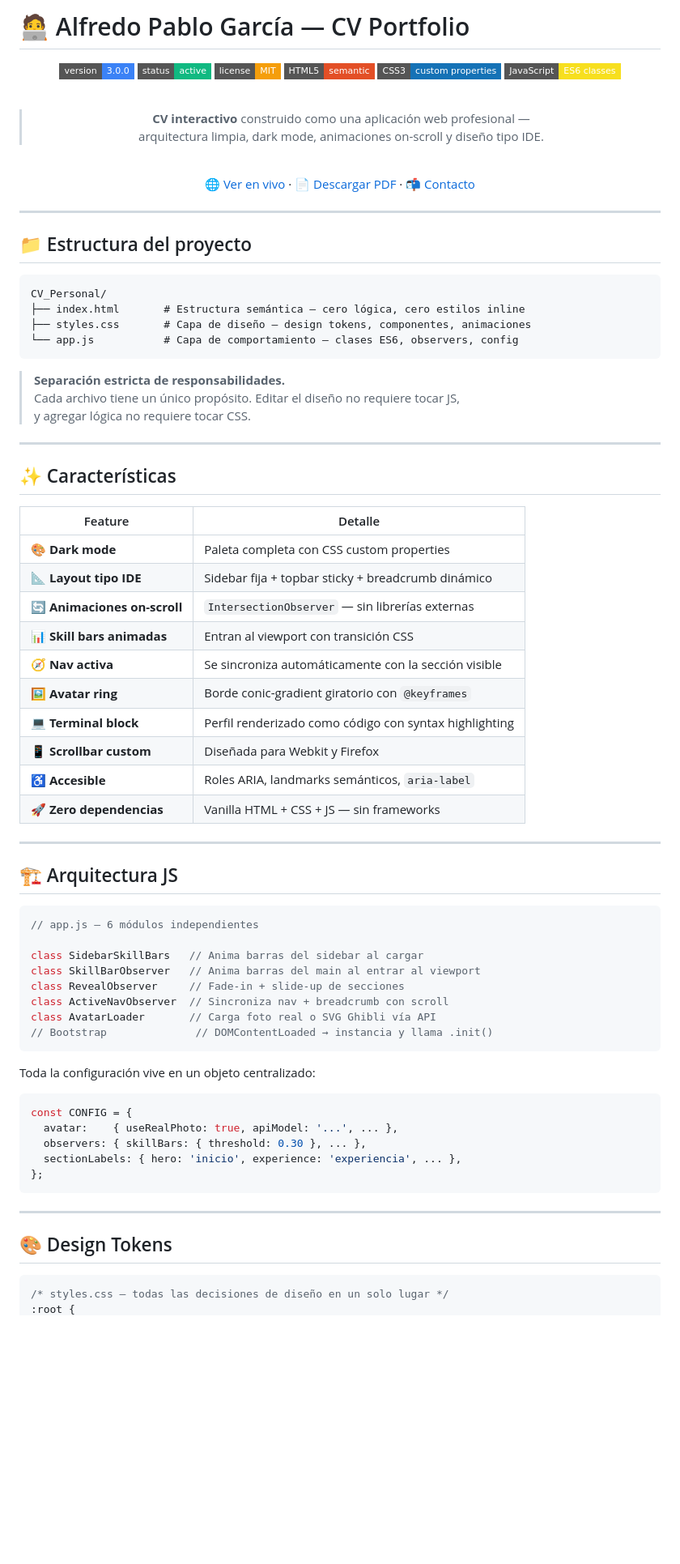
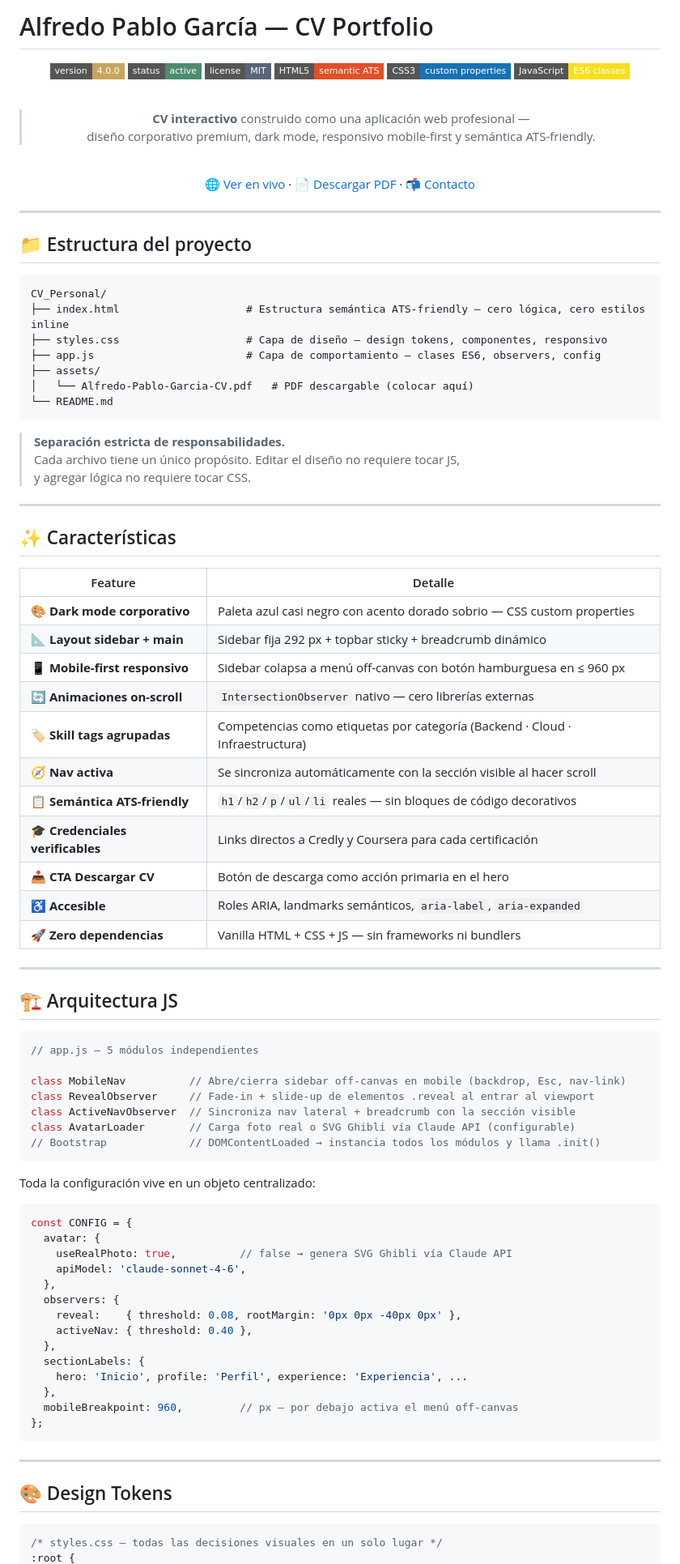
Before and after one commit to alfredo89953/CV_Personal, a Markdown page: README.md, the part around one of its changes. Shown at 81% size. Rendered like a GitHub page; badges without logos; blank space fills up the shorter version.

Commit message:
Subiendo actualizacion de README

````diff
--- a/README.md
+++ b/README.md
@@ -1,18 +1,18 @@
-# 🧑‍💻 Alfredo Pablo García — CV Portfolio
+# Alfredo Pablo García — CV Portfolio
 
 <div align="center">
 
-![Version](https://img.shields.io/badge/version-3.0.0-3B82F6?style=flat-square)
-![Status](https://img.shields.io/badge/status-active-10B981?style=flat-square)
-![License](https://img.shields.io/badge/license-MIT-F59E0B?style=flat-square)
-![HTML](https://img.shields.io/badge/HTML5-semantic-E34F26?style=flat-square&logo=html5&logoColor=white)
+![Version](https://img.shields.io/badge/version-4.0.0-C9A55C?style=flat-square)
+![Status](https://img.shields.io/badge/status-active-4D8C6F?style=flat-square)
+![License](https://img.shields.io/badge/license-MIT-5B6577?style=flat-square)
+![HTML](https://img.shields.io/badge/HTML5-semantic_ATS-E34F26?style=flat-square&logo=html5&logoColor=white)
 ![CSS](https://img.shields.io/badge/CSS3-custom_properties-1572B6?style=flat-square&logo=css3&logoColor=white)
 ![JS](https://img.shields.io/badge/JavaScript-ES6_classes-F7DF1E?style=flat-square&logo=javascript&logoColor=black)
 
 <br/>
 
 > **CV interactivo** construido como una aplicación web profesional —
-> arquitectura limpia, dark mode, animaciones on-scroll y diseño tipo IDE.
+> diseño corporativo premium, dark mode, responsivo mobile-first y semántica ATS-friendly.
 
 <br/>
 
@@ -26,9 +26,12 @@
 
 ```
 CV_Personal/
-├── index.html       # Estructura semántica — cero lógica, cero estilos inline
-├── styles.css       # Capa de diseño — design tokens, componentes, animaciones
-└── app.js           # Capa de comportamiento — clases ES6, observers, config
+├── index.html                    # Estructura semántica ATS-friendly — cero lógica, cero estilos inline
+├── styles.css                    # Capa de diseño — design tokens, componentes, responsivo
+├── app.js                        # Capa de comportamiento — clases ES6, observers, config
+├── assets/
+│   └── Alfredo-Pablo-Garcia-CV.pdf   # PDF descargable (colocar aquí)
+└── README.md
 ```
 
 > **Separación estricta de responsabilidades.**
@@ -41,39 +44,48 @@ CV_Personal/
 
 | Feature | Detalle |
 |---|---|
-| 🎨 **Dark mode** | Paleta completa con CSS custom properties |
-| 📐 **Layout tipo IDE** | Sidebar fija + topbar sticky + breadcrumb dinámico |
-| 🔄 **Animaciones on-scroll** | `IntersectionObserver` — sin librerías externas |
-| 📊 **Skill bars animadas** | Entran al viewport con transición CSS |
-| 🧭 **Nav activa** | Se sincroniza automáticamente con la sección visible |
-| 🖼️ **Avatar ring** | Borde conic-gradient giratorio con `@keyframes` |
-| 💻 **Terminal block** | Perfil renderizado como código con syntax highlighting |
-| 📱 **Scrollbar custom** | Diseñada para Webkit y Firefox |
-| ♿ **Accesible** | Roles ARIA, landmarks semánticos, `aria-label` |
-| 🚀 **Zero dependencias** | Vanilla HTML + CSS + JS — sin frameworks |
+| 🎨 **Dark mode corporativo** | Paleta azul casi negro con acento dorado sobrio — CSS custom properties |
+| 📐 **Layout sidebar + main** | Sidebar fija 292 px + topbar sticky + breadcrumb dinámico |
+| 📱 **Mobile-first responsivo** | Sidebar colapsa a menú off-canvas con botón hamburguesa en ≤ 960 px |
+| 🔄 **Animaciones on-scroll** | `IntersectionObserver` nativo — cero librerías externas |
+| 🏷️ **Skill tags agrupadas** | Competencias como etiquetas por categoría (Backend · Cloud · Infraestructura) |
+| 🧭 **Nav activa** | Se sincroniza automáticamente con la sección visible al hacer scroll |
+| 📋 **Semántica ATS-friendly** | `h1`/`h2`/`p`/`ul`/`li` reales — sin bloques de código decorativos |
+| 🎓 **Credenciales verificables** | Links directos a Credly y Coursera para cada certificación |
+| 📥 **CTA Descargar CV** | Botón de descarga como acción primaria en el hero |
+| ♿ **Accesible** | Roles ARIA, landmarks semánticos, `aria-label`, `aria-expanded` |
+| 🚀 **Zero dependencias** | Vanilla HTML + CSS + JS — sin frameworks ni bundlers |
 
 ---
 
 ## 🏗️ Arquitectura JS
 
 ```js
-// app.js — 6 módulos independientes
+// app.js — 5 módulos independientes
 
-class SidebarSkillBars   // Anima barras del sidebar al cargar
-class SkillBarObserver   // Anima barras del main al entrar al viewport
-class RevealObserver     // Fade-in + slide-up de secciones
-class ActiveNavObserver  // Sincroniza nav + breadcrumb con scroll
-class AvatarLoader       // Carga foto real o SVG Ghibli vía API
-// Bootstrap              // DOMContentLoaded → instancia y llama .init()
+class MobileNav          // Abre/cierra sidebar off-canvas en mobile (backdrop, Esc, nav-link)
+class RevealObserver     // Fade-in + slide-up de elementos .reveal al entrar al viewport
+class ActiveNavObserver  // Sincroniza nav lateral + breadcrumb con la sección visible
+class AvatarLoader       // Carga foto real o SVG Ghibli vía Claude API (configurable)
+// Bootstrap             // DOMContentLoaded → instancia todos los módulos y llama .init()
 ```
 
 Toda la configuración vive en un objeto centralizado:
 
 ```js
 const CONFIG = {
-  avatar:    { useRealPhoto: true, apiModel: '...', ... },
-  observers: { skillBars: { threshold: 0.30 }, ... },
-  sectionLabels: { hero: 'inicio', experience: 'experiencia', ... },
+  avatar: {
+    useRealPhoto: true,          // false → genera SVG Ghibli vía Claude API
+    apiModel: 'claude-sonnet-4-6',
+  },
+  observers: {
+    reveal:    { threshold: 0.08, rootMargin: '0px 0px -40px 0px' },
+    activeNav: { threshold: 0.40 },
+  },
+  sectionLabels: {
+    hero: 'Inicio', profile: 'Perfil', experience: 'Experiencia', ...
+  },
+  mobileBreakpoint: 960,         // px — por debajo activa el menú off-canvas
 };
 ```
 
@@ -82,5 +94,5 @@ const CONFIG = {
 ## 🎨 Design Tokens
 
 ```css
-/* styles.css — todas las decisiones de diseño en un solo lugar */
+/* styles.css — todas las decisiones visuales en un solo lugar */
 :root {
````
Also changed, not shown: other parts of README.md (+44 -18 lines).
